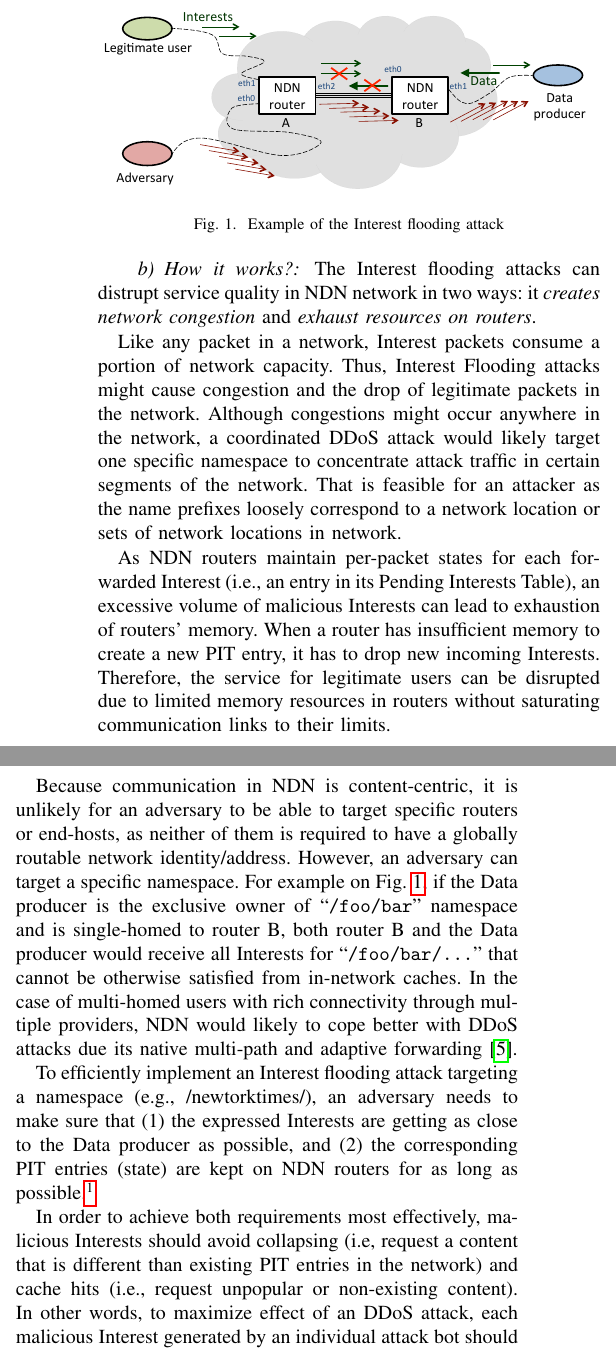
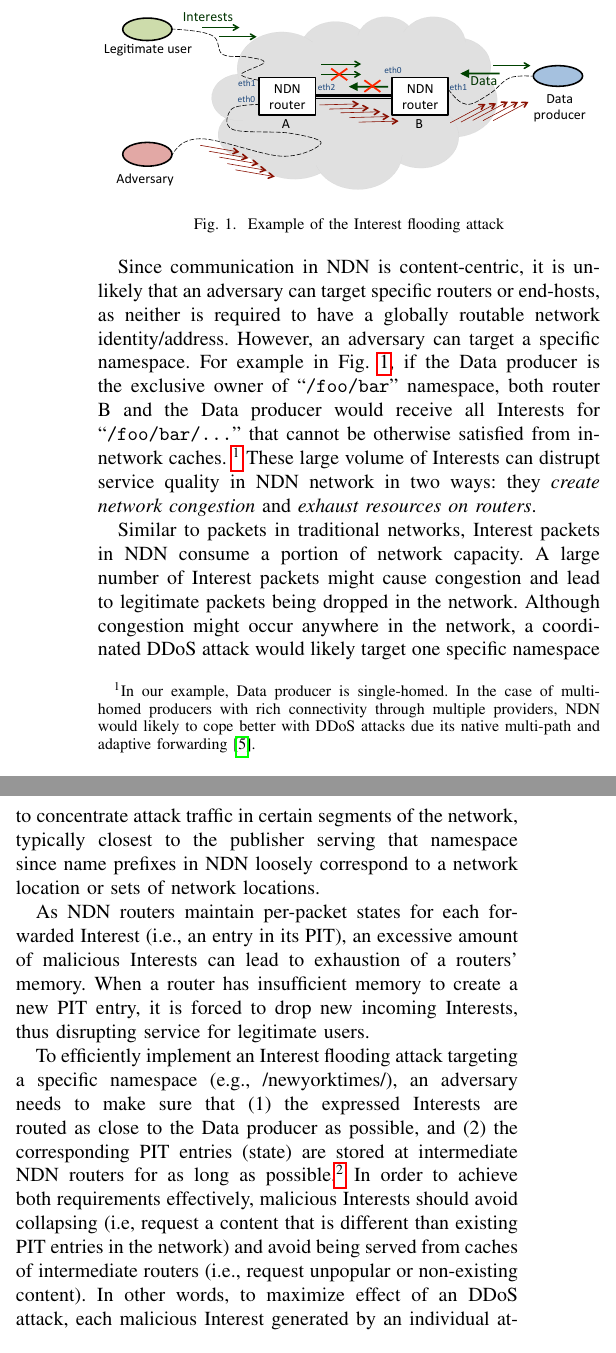
Before and after one commit to cawka/ifip-networking-2013-interest-flooding, a LaTeX paper (paper.tex, which reads 03-interest-flooding.tex): two parts of the columns of page 2 of 10, joined at a grey line, cut so that both start at the same text. Compiled offline with pdfLaTeX.

Commit message:
Edits to Section III
git-svn-id: https://ndnpub.parc.com/ndn-papers/NDN-SEC/dos-protection@897 df1a90cd-247b-4364-bdaf-287a704eb499

```diff
--- a/03-interest-flooding.tex
+++ b/03-interest-flooding.tex
@@ -21,31 +21,29 @@ Unlike data packets, Interest packets in NDN are unsolicited, consume state in i
   \label{fig:flooding example}
 \end{figure}
 
-\paragraph{How it works?}
+%\paragraph{How does it work?}
 
-The Interest flooding attacks can distrupt service quality in NDN network in two ways: it \emph{creates network congestion} and \emph{exhaust resources on routers}.
+Since communication in NDN is content-centric, it is unlikely that an adversary can target specific routers or end-hosts, as neither is required to have a globally routable network identity/address. However, an adversary can target a specific namespace.
+For example in Fig.~\ref{fig:flooding example}, if the Data producer is the exclusive owner of \ndnName{/foo/bar} namespace, both router B and the Data producer would receive all Interests for \ndnName{/foo/bar/\ldots} that cannot be otherwise satisfied from in-network caches. \footnote {In our example, Data producer is single-homed. In the case of multi-homed producers with rich connectivity through multiple providers, NDN would likely to cope better with DDoS attacks due its native multi-path and adaptive forwarding~\cite{adaptive-forwarding}.} These large volume of Interests can distrupt service quality in NDN network in two ways: they \emph{create network congestion} and \emph{exhaust resources on routers}.
 
-Like any packet in a network, Interest packets consume a portion of network capacity. Thus, Interest Flooding attacks might cause congestion and the drop of legitimate packets in the network. Although congestions might occur anywhere in the network, a coordinated DDoS attack would likely target one specific namespace to concentrate attack traffic in certain segments of the network. That is feasible for an attacker as the name prefixes loosely correspond to a network location or sets of network locations in network.
+Similar to packets in traditional networks, Interest packets in NDN consume a portion of network capacity. A large number of Interest packets might cause congestion and lead to legitimate packets being dropped in the network. Although congestion might occur anywhere in the network, a coordinated DDoS attack would likely target one specific namespace to concentrate attack traffic in certain segments of the network, typically closest to the publisher serving that namespace since name prefixes in NDN loosely correspond to a network location or sets of network locations.
 
-As NDN routers maintain per-packet states for each forwarded Interest (i.e., an entry in its Pending Interests Table), an excessive volume of malicious Interests can lead to exhaustion of routers' memory. When a router has insufficient memory to create a new PIT entry, it has to drop new incoming Interests.
+As NDN routers maintain per-packet states for each forwarded Interest (i.e., an entry in its PIT), an excessive amount of malicious Interests can lead to exhaustion of a routers' memory. When a router has insufficient memory to create a new PIT entry, it is forced to drop new incoming Interests, thus disrupting service for legitimate users.
 % there is no point in forwarding the Interest further.
 % Otherwise, if Data comes back, it would be considered unsolicited and dropped anyways.
-Therefore, the service for legitimate users can be disrupted due to limited memory resources in routers without saturating communication links to their limits.
+%Therefore, service for legitimate users can be disrupted due to limited memory resources in routers without saturating communication links to their limits.
 
 %\paragraph{Target}
 
-Because communication in NDN is content-centric, it is unlikely for an adversary to be able to target specific routers or end-hosts, as neither of them is required to have a globally routable network identity/address. However, an adversary can target a specific namespace.
-For example on Fig.~\ref{fig:flooding example}, if the Data producer is the exclusive owner of \ndnName{/foo/bar} namespace and is single-homed to router B, both router B and the Data producer would receive all Interests for \ndnName{/foo/bar/\ldots} that cannot be otherwise satisfied from in-network caches. In the case of multi-homed users with rich connectivity through multiple providers, NDN would likely to cope better with DDoS attacks due its native multi-path and adaptive forwarding~\cite{adaptive-forwarding}.
 
 % \paragraph{Countermeasures}?
 
 %\paragraph{Effectiveness}
 
-To efficiently implement an Interest flooding attack targeting a namespace (e.g., /newtorktimes/), an adversary needs to make sure that (1) the expressed Interests are getting as close to the Data producer as possible, and (2) the corresponding PIT entries (state) are kept on NDN routers for as long as possible.\footnote{While NDN allows users to specify lifetime of the Interest inside the Interest packet~\cite{ndn-conext,ndn-tr}, it is router's decision for how long it is willing to keep the PIT entry.  For example, and we assume this in the rest of the paper, the maximum time for which any Interest is admitted is one second.}
+To efficiently implement an Interest flooding attack targeting a specific namespace (e.g., /newyorktimes/), an adversary needs to make sure that (1) the expressed Interests are routed as close to the Data producer as possible, and (2) the corresponding PIT entries (state) are stored at intermediate NDN routers for as long as possible.\footnote{While NDN allows users to specify lifetime of the Interest inside the Interest packet~\cite{ndn-conext,ndn-tr}, it is router's decision for how long it is willing to keep the PIT entry.  For example, and we assume this in the rest of the paper, the maximum time for which any Interest is admitted is one second.}
+In order to achieve both requirements effectively, malicious Interests should avoid collapsing (i.e, request a content that is different than existing PIT entries in the network) and avoid being served from caches of intermediate routers (i.e., request unpopular or non-existing content). In other words, to maximize effect of an DDoS attack, each malicious Interest generated by an individual attacker bot should request a non-existing content with a unique name (\emph{unique junk Interests}). In this paper, we exclusively focus on this particular attack strategy as it maximizes the damage from each malicious Interest in the network. Other less effective strains of this attack can be mitigated by applying the same or similar countermeasures.
 
-In order to achieve both requirements most effectively, malicious Interests should avoid collapsing (i.e, request a content that is different than existing PIT entries in the network) and cache hits (i.e., request unpopular or non-existing content). In other words, to maximize effect of an DDoS attack, each malicious Interest generated by an individual attack bot should request a non-existing content with a unique name (\emph{unique junk Interests}). In this paper, we exclusively focus on this particular attack strategy as it maximizes the damaging effect of each malicious Interest in the network and the same or similar countermeasures apply to all less-effective strains of the attack.
-
-In the rest of this paper, we use the general term \emph{Interest flooding attack} to refer to the above described attack and assume an attacker that is limited to controlling a botnet of end-hosts only (i.e, we assume the routers in the network and the computers in the victim domain are not compromised).
+In the rest of this paper, we use the general term \emph{Interest flooding attack} to refer to the above described attack and assume an attacker that is limited to controlling a botnet of end-hosts only i.e., we assume the routers in the network and the computers in the victim domain are not compromised.
 
 %\paragraph{Assumptions}
 %E: These are assumptions for the simulations on hand and particulary to test for the worst case scenario in many aspects. They are not the paper's assumption and in fact the paper first should be more general on describing all possibilities. Then it should explain the assumptions for the simulations and discuss why they make sense and do NOT favor positive results in some way.
```
Also changed, not shown: 03-interest-flooding.tex (4 more changed lines).
